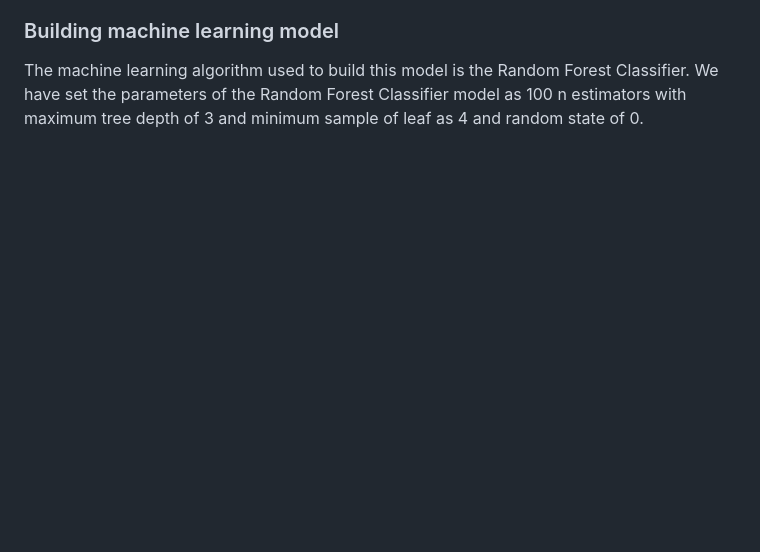
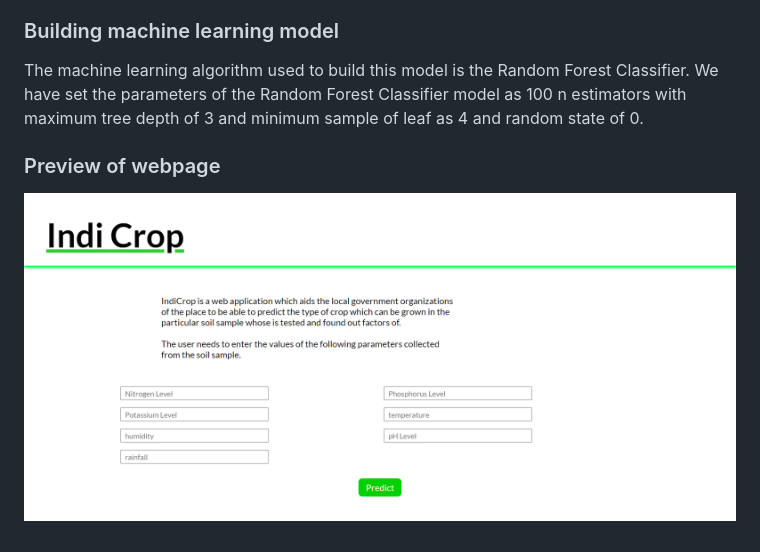
Before and after one commit to rohitbathi/IndiCrop, a Markdown page: README.md, the part around the change. GitHub-like rendering; pictures changed too: Public/assets/images/WebpagePreview.png (added); blank space fills up the shorter version.

```diff
--- a/README.md
+++ b/README.md
@@ -20,3 +20,6 @@ The dataset consists of about 2200 entries of crop recorded with the particular
 ### Building machine learning model
 The machine learning algorithm used to build this model is the Random Forest Classifier. We have set the parameters of the Random Forest Classifier model as 100 n estimators with
 maximum tree depth of 3 and minimum sample of leaf as 4 and random state of 0.
+
+### Preview of webpage
+![This is preview of webpage](/Public/assets/images/WebpagePreview.png)
```
